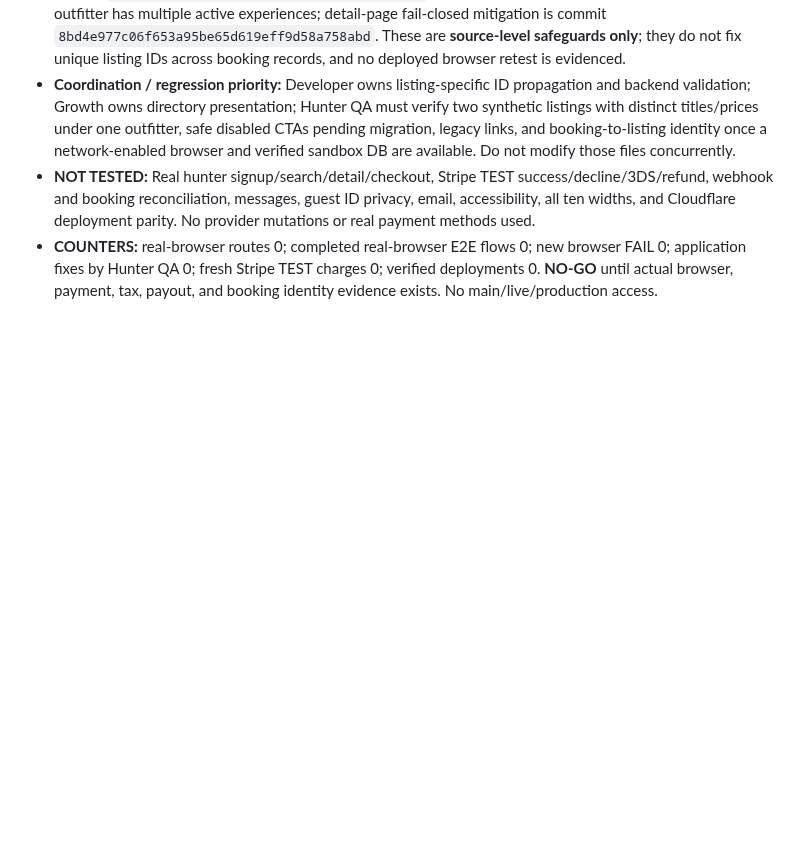
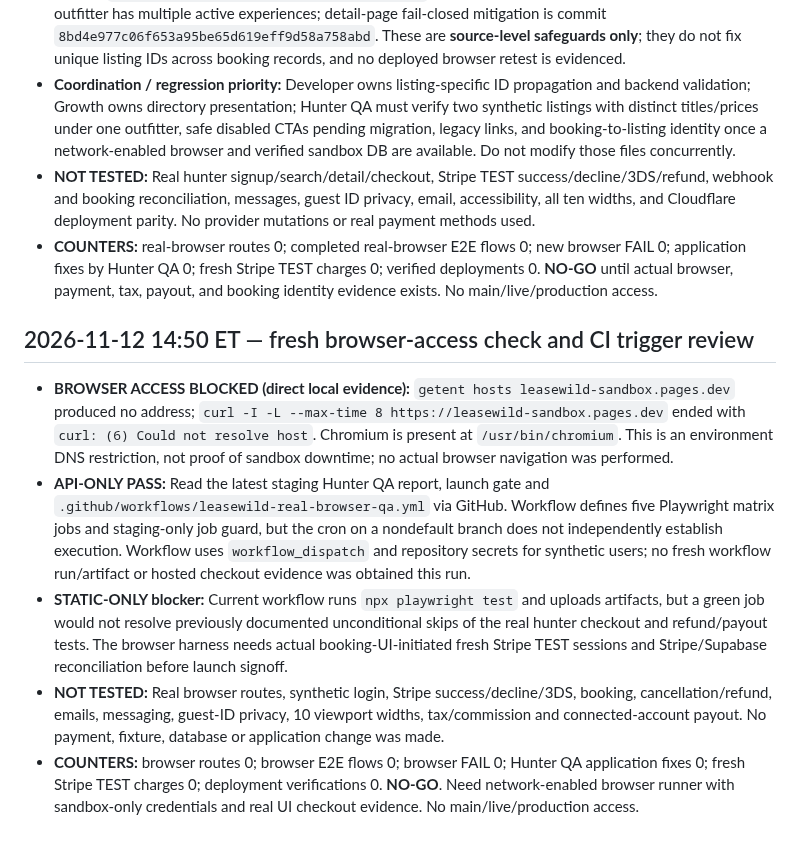
Before and after one commit to ZasTheMonkey/hunthaven-website, a Markdown page: docs/launch-sprint/e2e-hunter-test-report.md, the part around the change. Drawn GitHub-style; blank space fills up the shorter version.

Commit message:
docs(qa): record 14:50 ET browser DNS blocker and CI execution gate

```diff
--- a/docs/launch-sprint/e2e-hunter-test-report.md
+++ b/docs/launch-sprint/e2e-hunter-test-report.md
@@ -123,3 +123,11 @@ In a graphical sandbox browser, navigate home → search → listing → synthet
 - **Coordination / regression priority:** Developer owns listing-specific ID propagation and backend validation; Growth owns directory presentation; Hunter QA must verify two synthetic listings with distinct titles/prices under one outfitter, safe disabled CTAs pending migration, legacy links, and booking-to-listing identity once a network-enabled browser and verified sandbox DB are available. Do not modify those files concurrently.
 - **NOT TESTED:** Real hunter signup/search/detail/checkout, Stripe TEST success/decline/3DS/refund, webhook and booking reconciliation, messages, guest ID privacy, email, accessibility, all ten widths, and Cloudflare deployment parity. No provider mutations or real payment methods used.
 - **COUNTERS:** real-browser routes 0; completed real-browser E2E flows 0; new browser FAIL 0; application fixes by Hunter QA 0; fresh Stripe TEST charges 0; verified deployments 0. **NO-GO** until actual browser, payment, tax, payout, and booking identity evidence exists. No main/live/production access.
+
+
+## 2026-11-12 14:50 ET — fresh browser-access check and CI trigger review
+- **BROWSER ACCESS BLOCKED (direct local evidence):** `getent hosts leasewild-sandbox.pages.dev` produced no address; `curl -I -L --max-time 8 https://leasewild-sandbox.pages.dev` ended with `curl: (6) Could not resolve host`. Chromium is present at `/usr/bin/chromium`. This is an environment DNS restriction, not proof of sandbox downtime; no actual browser navigation was performed.
+- **API-ONLY PASS:** Read the latest staging Hunter QA report, launch gate and `.github/workflows/leasewild-real-browser-qa.yml` via GitHub. Workflow defines five Playwright matrix jobs and staging-only job guard, but the cron on a nondefault branch does not independently establish execution. Workflow uses `workflow_dispatch` and repository secrets for synthetic users; no fresh workflow run/artifact or hosted checkout evidence was obtained this run.
+- **STATIC-ONLY blocker:** Current workflow runs `npx playwright test` and uploads artifacts, but a green job would not resolve previously documented unconditional skips of the real hunter checkout and refund/payout tests. The browser harness needs actual booking-UI-initiated fresh Stripe TEST sessions and Stripe/Supabase reconciliation before launch signoff.
+- **NOT TESTED:** Real browser routes, synthetic login, Stripe success/decline/3DS, booking, cancellation/refund, emails, messaging, guest-ID privacy, 10 viewport widths, tax/commission and connected-account payout. No payment, fixture, database or application change was made.
+- **COUNTERS:** browser routes 0; browser E2E flows 0; browser FAIL 0; Hunter QA application fixes 0; fresh Stripe TEST charges 0; deployment verifications 0. **NO-GO**. Need network-enabled browser runner with sandbox-only credentials and real UI checkout evidence. No main/live/production access.
```
